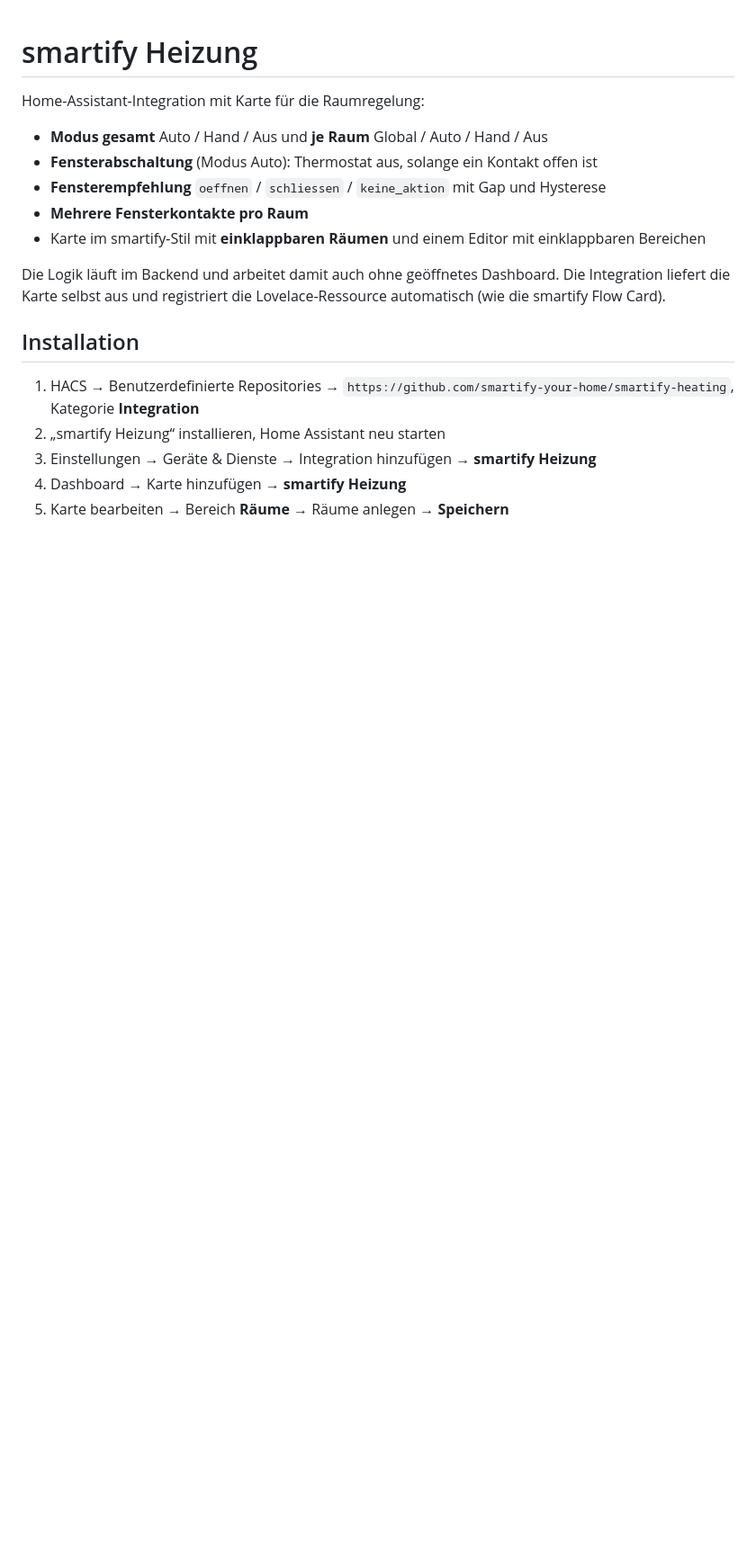
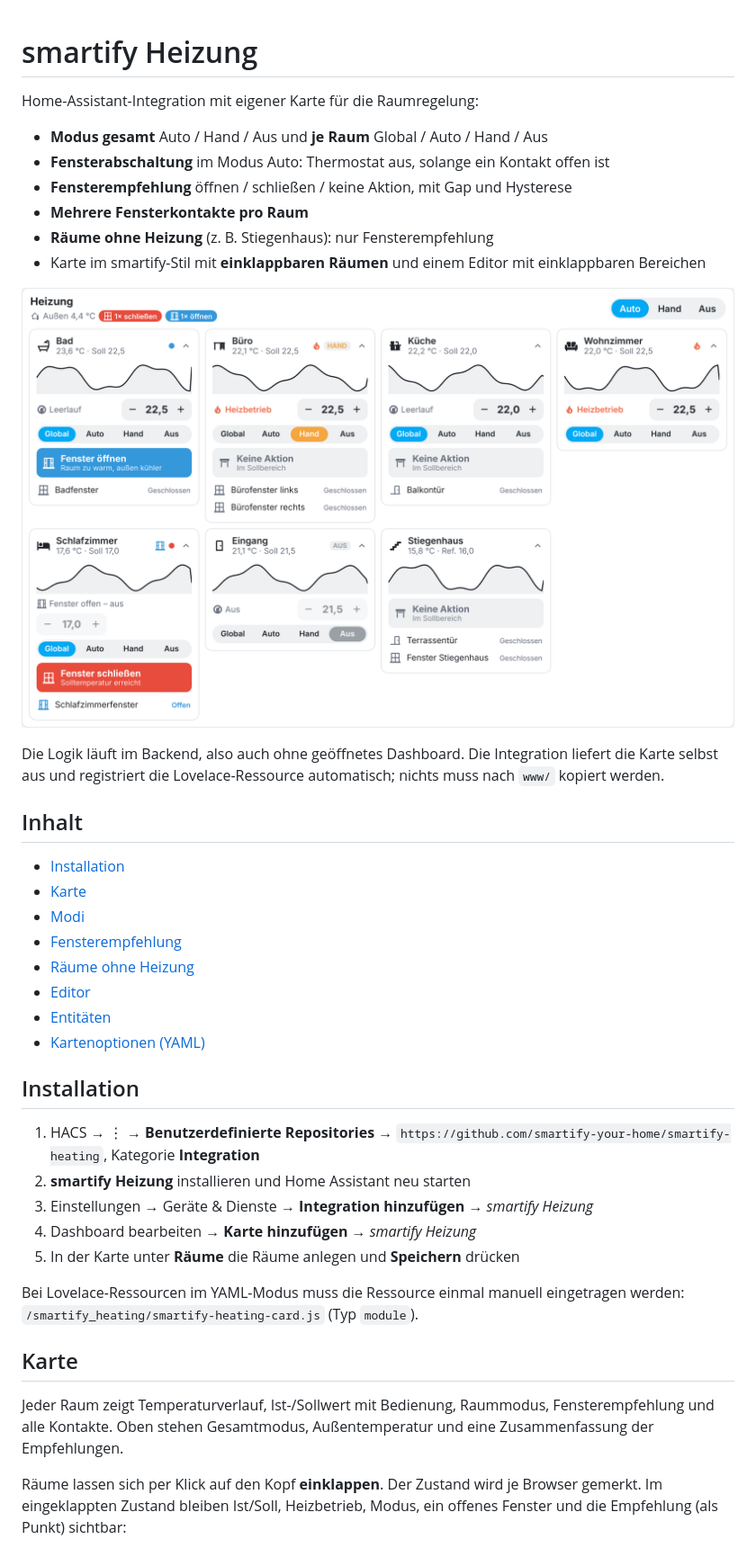
Before and after one commit to smartify-your-home/smartify-heating, a Markdown page: README.md, the part around one of its changes. Shown at 90% size. Rendered like a GitHub page; pictures changed too: docs/images/overview.png (added); blank space fills up the shorter version.

```diff
--- a/README.md
+++ b/README.md
@@ -1,19 +1,43 @@
 # smartify Heizung
 
-Home-Assistant-Integration mit Karte für die Raumregelung:
+Home-Assistant-Integration mit eigener Karte für die Raumregelung:
 
 - **Modus gesamt** Auto / Hand / Aus und **je Raum** Global / Auto / Hand / Aus
-- **Fensterabschaltung** (Modus Auto): Thermostat aus, solange ein Kontakt offen ist
-- **Fensterempfehlung** `oeffnen` / `schliessen` / `keine_aktion` mit Gap und Hysterese
+- **Fensterabschaltung** im Modus Auto: Thermostat aus, solange ein Kontakt offen ist
+- **Fensterempfehlung** öffnen / schließen / keine Aktion, mit Gap und Hysterese
 - **Mehrere Fensterkontakte pro Raum**
+- **Räume ohne Heizung** (z. B. Stiegenhaus): nur Fensterempfehlung
 - Karte im smartify-Stil mit **einklappbaren Räumen** und einem Editor mit einklappbaren Bereichen
 
-Die Logik läuft im Backend und arbeitet damit auch ohne geöffnetes Dashboard. Die Integration liefert die Karte selbst aus und registriert die Lovelace-Ressource automatisch (wie die smartify Flow Card).
+![Übersicht](docs/images/overview.png)
+
+Die Logik läuft im Backend, also auch ohne geöffnetes Dashboard. Die Integration liefert die Karte selbst aus und registriert die Lovelace-Ressource automatisch; nichts muss nach `www/` kopiert werden.
+
+## Inhalt
+
+- [Installation](#installation)
+- [Karte](#karte)
+- [Modi](#modi)
+- [Fensterempfehlung](#fensterempfehlung)
+- [Räume ohne Heizung](#räume-ohne-heizung)
+- [Editor](#editor)
+- [Entitäten](#entitäten)
+- [Kartenoptionen (YAML)](#kartenoptionen-yaml)
 
 ## Installation
 
-1. HACS → Benutzerdefinierte Repositories → `https://github.com/smartify-your-home/smartify-heating`, Kategorie **Integration**
-2. „smartify Heizung“ installieren, Home Assistant neu starten
-3. Einstellungen → Geräte & Dienste → Integration hinzufügen → **smartify Heizung**
-4. Dashboard → Karte hinzufügen → **smartify Heizung**
-5. Karte bearbeiten → Bereich **Räume** → Räume anlegen → **Speichern**
+1. HACS → ⋮ → **Benutzerdefinierte Repositories** → `https://github.com/smartify-your-home/smartify-heating`, Kategorie **Integration**
+2. **smartify Heizung** installieren und Home Assistant neu starten
+3. Einstellungen → Geräte & Dienste → **Integration hinzufügen** → *smartify Heizung*
+4. Dashboard bearbeiten → **Karte hinzufügen** → *smartify Heizung*
+5. In der Karte unter **Räume** die Räume anlegen und **Speichern** drücken
+
+Bei Lovelace-Ressourcen im YAML-Modus muss die Ressource einmal manuell eingetragen werden:
+`/smartify_heating/smartify-heating-card.js` (Typ `module`).
+
+## Karte
+
+Jeder Raum zeigt Temperaturverlauf, Ist-/Sollwert mit Bedienung, Raummodus, Fensterempfehlung und alle Kontakte. Oben stehen Gesamtmodus, Außentemperatur und eine Zusammenfassung der Empfehlungen.
+
+Räume lassen sich per Klick auf den Kopf **einklappen**. Der Zustand wird je Browser gemerkt. Im eingeklappten Zustand bleiben Ist/Soll, Heizbetrieb, Modus, ein offenes Fenster und die Empfehlung (als Punkt) sichtbar:
+
```
Also changed, not shown: other parts of README.md (+95 -31 lines), CHANGELOG.md (+1 -0 lines), docs/images/collapsed.png (added), docs/images/editor-logic.png (added), docs/images/editor-rooms.png (added), docs/images/mobile.png (added), docs/images/overview-dark.png (added), 6 other files.
